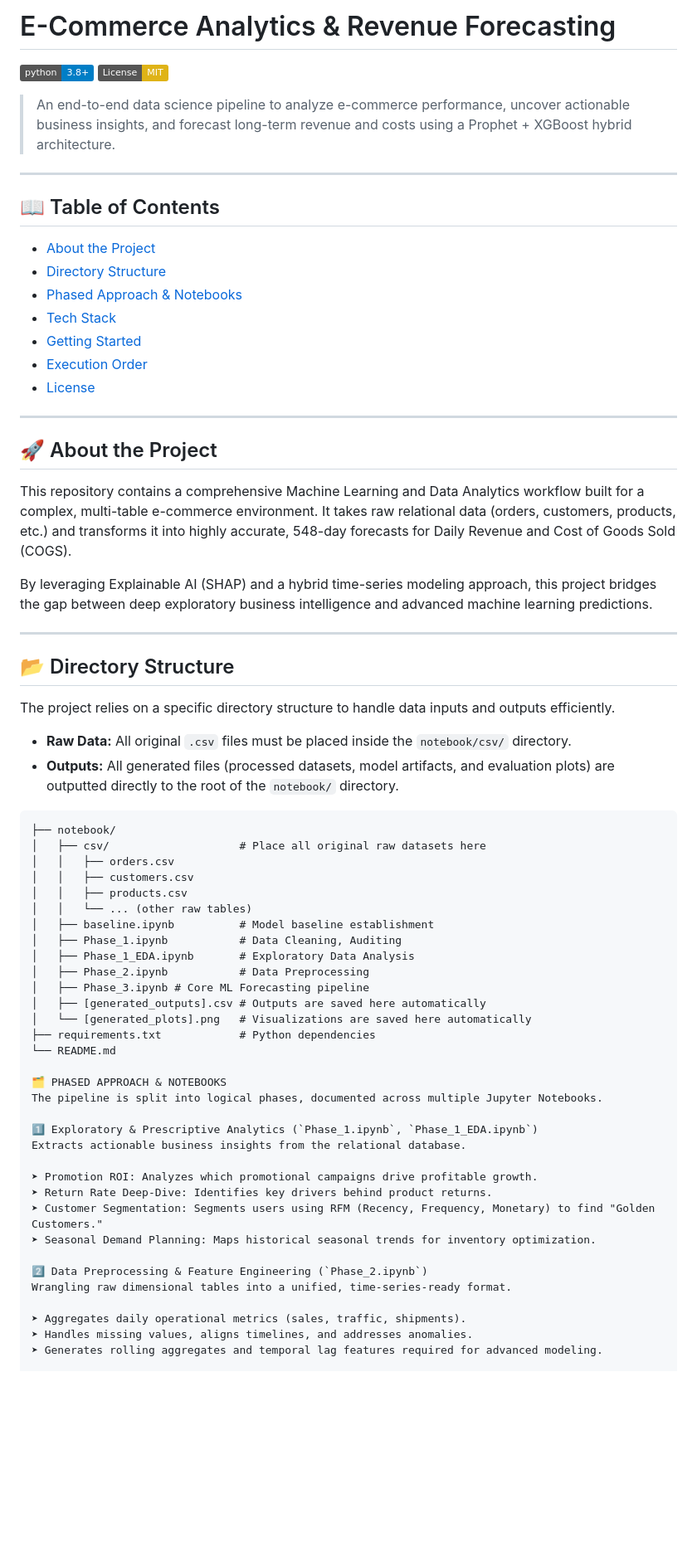
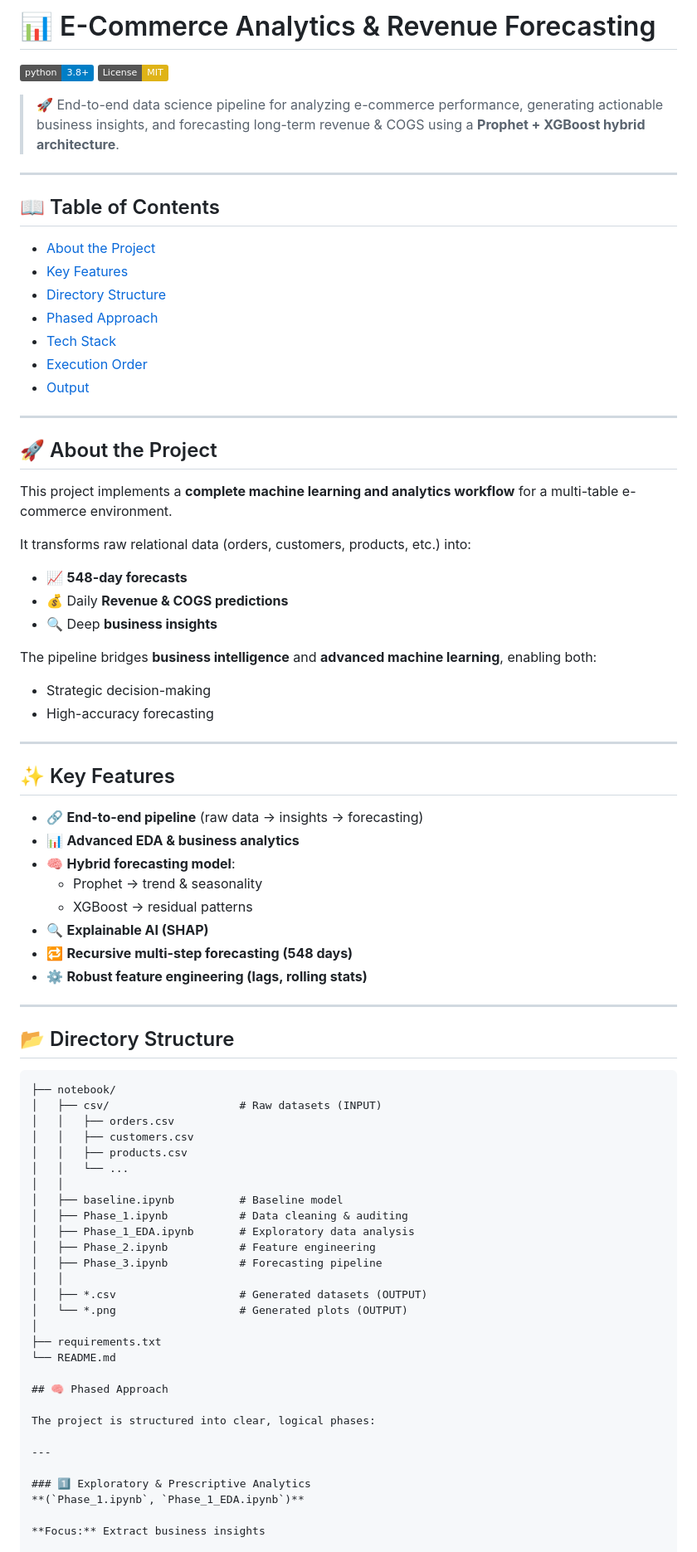
Before and after one commit to kori0494/datathon_work, a Markdown page: README.md, the part around one of its changes. Shown at 83% size. GitHub-like rendering; badges without logos; blank space fills up the shorter version.

Commit message:
Revise README for improved clarity and organization
Updated README to enhance clarity and structure, added key features and execution order.

````diff
--- a/README.md
+++ b/README.md
@@ -1,70 +1,83 @@
-# E-Commerce Analytics & Revenue Forecasting
+# 📊 E-Commerce Analytics & Revenue Forecasting
 
 [![Python 3.8+](https://img.shields.io/badge/python-3.8+-blue.svg)](https://www.python.org/downloads/)
 [![License: MIT](https://img.shields.io/badge/License-MIT-yellow.svg)](https://opensource.org/licenses/MIT)
 
-> An end-to-end data science pipeline to analyze e-commerce performance, uncover actionable business insights, and forecast long-term revenue and costs using a Prophet + XGBoost hybrid architecture.
+> 🚀 End-to-end data science pipeline for analyzing e-commerce performance, generating actionable business insights, and forecasting long-term revenue & COGS using a **Prophet + XGBoost hybrid architecture**.
 
 ---
 
 ## 📖 Table of Contents
 
-* [About the Project](#about-the-project)
-* [Directory Structure](#directory-structure)
-* [Phased Approach & Notebooks](#phased-approach--notebooks)
-* [Tech Stack](#tech-stack)
-* [Getting Started](#getting-started)
-* [Execution Order](#execution-order)
-* [License](#license)
+- [About the Project](#-about-the-project)
+- [Key Features](#-key-features)
+- [Directory Structure](#-directory-structure)
+- [Phased Approach](#-phased-approach)
+- [Tech Stack](#-tech-stack)
+- [Execution Order](#-execution-order)
+- [Output](#-outputs)
 
 ---
 
 ## 🚀 About the Project
 
-This repository contains a comprehensive Machine Learning and Data Analytics workflow built for a complex, multi-table e-commerce environment. It takes raw relational data (orders, customers, products, etc.) and transforms it into highly accurate, 548-day forecasts for Daily Revenue and Cost of Goods Sold (COGS).
+This project implements a **complete machine learning and analytics workflow** for a multi-table e-commerce environment.
 
-By leveraging Explainable AI (SHAP) and a hybrid time-series modeling approach, this project bridges the gap between deep exploratory business intelligence and advanced machine learning predictions.
+It transforms raw relational data (orders, customers, products, etc.) into:
+
+- 📈 **548-day forecasts**
+- 💰 Daily **Revenue & COGS predictions**
+- 🔍 Deep **business insights**
+
+The pipeline bridges **business intelligence** and **advanced machine learning**, enabling both:
+- Strategic decision-making
+- High-accuracy forecasting
+
+---
+
+## ✨ Key Features
+
+- 🔗 **End-to-end pipeline** (raw data → insights → forecasting)
+- 📊 **Advanced EDA & business analytics**
+- 🧠 **Hybrid forecasting model**:
+  - Prophet → trend & seasonality
+  - XGBoost → residual patterns
+- 🔍 **Explainable AI (SHAP)**
+- 🔁 **Recursive multi-step forecasting (548 days)**
+- ⚙️ **Robust feature engineering (lags, rolling stats)**
 
 ---
 
 ## 📂 Directory Structure
 
-The project relies on a specific directory structure to handle data inputs and outputs efficiently.
-
-* **Raw Data:** All original `.csv` files must be placed inside the `notebook/csv/` directory.
-* **Outputs:** All generated files (processed datasets, model artifacts, and evaluation plots) are outputted directly to the root of the `notebook/` directory.
 ```text
 ├── notebook/
-│   ├── csv/                    # Place all original raw datasets here
+│   ├── csv/                    # Raw datasets (INPUT)
 │   │   ├── orders.csv
 │   │   ├── customers.csv
 │   │   ├── products.csv
-│   │   └── ... (other raw tables)
-│   ├── baseline.ipynb          # Model baseline establishment
-│   ├── Phase_1.ipynb           # Data Cleaning, Auditing
-│   ├── Phase_1_EDA.ipynb       # Exploratory Data Analysis
-│   ├── Phase_2.ipynb           # Data Preprocessing
-│   ├── Phase_3.ipynb # Core ML Forecasting pipeline
-│   ├── [generated_outputs].csv # Outputs are saved here automatically
-│   └── [generated_plots].png   # Visualizations are saved here automatically
-├── requirements.txt            # Python dependencies
+│   │   └── ...
+│   │
+│   ├── baseline.ipynb          # Baseline model
+│   ├── Phase_1.ipynb           # Data cleaning & auditing
+│   ├── Phase_1_EDA.ipynb       # Exploratory data analysis
+│   ├── Phase_2.ipynb           # Feature engineering
+│   ├── Phase_3.ipynb           # Forecasting pipeline
+│   │
+│   ├── *.csv                   # Generated datasets (OUTPUT)
+│   └── *.png                   # Generated plots (OUTPUT)
+│
+├── requirements.txt
 └── README.md
 
-🗂️ PHASED APPROACH & NOTEBOOKS
-The pipeline is split into logical phases, documented across multiple Jupyter Notebooks.
+## 🧠 Phased Approach
 
-1️⃣ Exploratory & Prescriptive Analytics (`Phase_1.ipynb`, `Phase_1_EDA.ipynb`)
-Extracts actionable business insights from the relational database.
+The project is structured into clear, logical phases:
 
-➤ Promotion ROI: Analyzes which promotional campaigns drive profitable growth.
-➤ Return Rate Deep-Dive: Identifies key drivers behind product returns.
-➤ Customer Segmentation: Segments users using RFM (Recency, Frequency, Monetary) to find "Golden Customers."
-➤ Seasonal Demand Planning: Maps historical seasonal trends for inventory optimization.
+---
 
-2️⃣ Data Preprocessing & Feature Engineering (`Phase_2.ipynb`)
-Wrangling raw dimensional tables into a unified, time-series-ready format.
+### 1️⃣ Exploratory & Prescriptive Analytics
+**(`Phase_1.ipynb`, `Phase_1_EDA.ipynb`)**
 
-➤ Aggregates daily operational metrics (sales, traffic, shipments).
-➤ Handles missing values, aligns timelines, and addresses anomalies.
-➤ Generates rolling aggregates and temporal lag features required for advanced modeling.
+**Focus:** Extract business insights
 
````
Also changed, not shown: other parts of README.md (+69 -18 lines).
